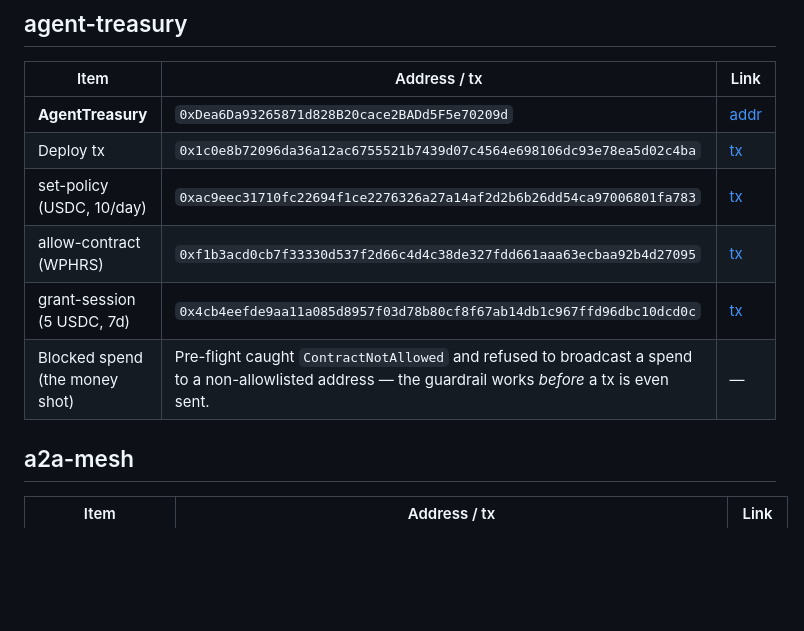
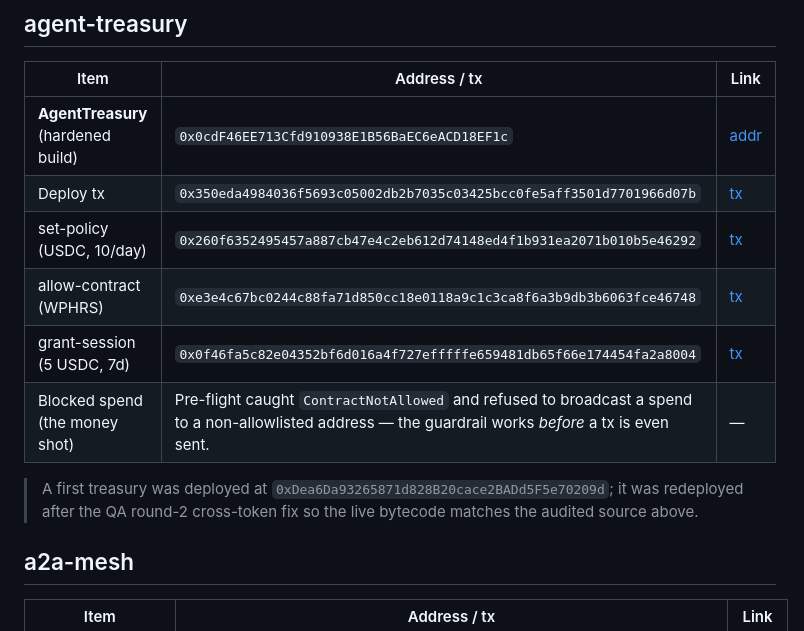
Before and after one commit to PugarHuda/pharos-trust-agent-suite, a Markdown page: DEPLOYMENTS.md, the part around the change. Drawn GitHub-style; blank space fills up the shorter version.

Commit message:
Redeploy hardened treasury so on-chain bytecode matches audited source
AgentTreasury 0x0cdF46EE713Cfd910938E1B56BaEC6eACD18EF1c (with the QA round-2
cross-token fix); reconfigured policy + re-verified the blocked out-of-policy
spend. Old address noted as superseded. README + DEPLOYMENTS.md updated.

Co-Authored-By: Claude Fable 5 <noreply@anthropic.com>

```diff
--- a/DEPLOYMENTS.md
+++ b/DEPLOYMENTS.md
@@ -10,12 +10,15 @@ Owner / deployer: `0x39D2bae5EAedA9283535dDC98F1991c81eD5Cd7E`
 
 | Item | Address / tx | Link |
 |------|--------------|------|
-| **AgentTreasury** | `0xDea6Da93265871d828B20cace2BADd5F5e70209d` | [addr](https://atlantic.pharosscan.xyz/address/0xDea6Da93265871d828B20cace2BADd5F5e70209d) |
-| Deploy tx | `0x1c0e8b72096da36a12ac6755521b7439d07c4564e698106dc93e78ea5d02c4ba` | [tx](https://atlantic.pharosscan.xyz/tx/0x1c0e8b72096da36a12ac6755521b7439d07c4564e698106dc93e78ea5d02c4ba) |
-| set-policy (USDC, 10/day) | `0xac9eec31710fc22694f1ce2276326a27a14af2d2b6b26dd54ca97006801fa783` | [tx](https://atlantic.pharosscan.xyz/tx/0xac9eec31710fc22694f1ce2276326a27a14af2d2b6b26dd54ca97006801fa783) |
-| allow-contract (WPHRS) | `0xf1b3acd0cb7f33330d537f2d66c4d4c38de327fdd661aaa63ecbaa92b4d27095` | [tx](https://atlantic.pharosscan.xyz/tx/0xf1b3acd0cb7f33330d537f2d66c4d4c38de327fdd661aaa63ecbaa92b4d27095) |
-| grant-session (5 USDC, 7d) | `0x4cb4eefde9aa11a085d8957f03d78b80cf8f67ab14db1c967ffd96dbc10dcd0c` | [tx](https://atlantic.pharosscan.xyz/tx/0x4cb4eefde9aa11a085d8957f03d78b80cf8f67ab14db1c967ffd96dbc10dcd0c) |
+| **AgentTreasury** (hardened build) | `0x0cdF46EE713Cfd910938E1B56BaEC6eACD18EF1c` | [addr](https://atlantic.pharosscan.xyz/address/0x0cdF46EE713Cfd910938E1B56BaEC6eACD18EF1c) |
+| Deploy tx | `0x350eda4984036f5693c05002db2b7035c03425bcc0fe5aff3501d7701966d07b` | [tx](https://atlantic.pharosscan.xyz/tx/0x350eda4984036f5693c05002db2b7035c03425bcc0fe5aff3501d7701966d07b) |
+| set-policy (USDC, 10/day) | `0x260f6352495457a887cb47e4c2eb612d74148ed4f1b931ea2071b010b5e46292` | [tx](https://atlantic.pharosscan.xyz/tx/0x260f6352495457a887cb47e4c2eb612d74148ed4f1b931ea2071b010b5e46292) |
+| allow-contract (WPHRS) | `0xe3e4c67bc0244c88fa71d850cc18e0118a9c1c3ca8f6a3b9db3b6063fce46748` | [tx](https://atlantic.pharosscan.xyz/tx/0xe3e4c67bc0244c88fa71d850cc18e0118a9c1c3ca8f6a3b9db3b6063fce46748) |
+| grant-session (5 USDC, 7d) | `0x0f46fa5c82e04352bf6d016a4f727efffffe659481db65f66e174454fa2a8004` | [tx](https://atlantic.pharosscan.xyz/tx/0x0f46fa5c82e04352bf6d016a4f727efffffe659481db65f66e174454fa2a8004) |
 | Blocked spend (the money shot) | Pre-flight caught `ContractNotAllowed` and refused to broadcast a spend to a non-allowlisted address — the guardrail works *before* a tx is even sent. | — |
+
+> A first treasury was deployed at `0xDea6Da93265871d828B20cace2BADd5F5e70209d`; it was redeployed
+> after the QA round-2 cross-token fix so the live bytecode matches the audited source above.
 
 ## a2a-mesh
 
```
Also changed, not shown: README.md (+1 -1 lines).
